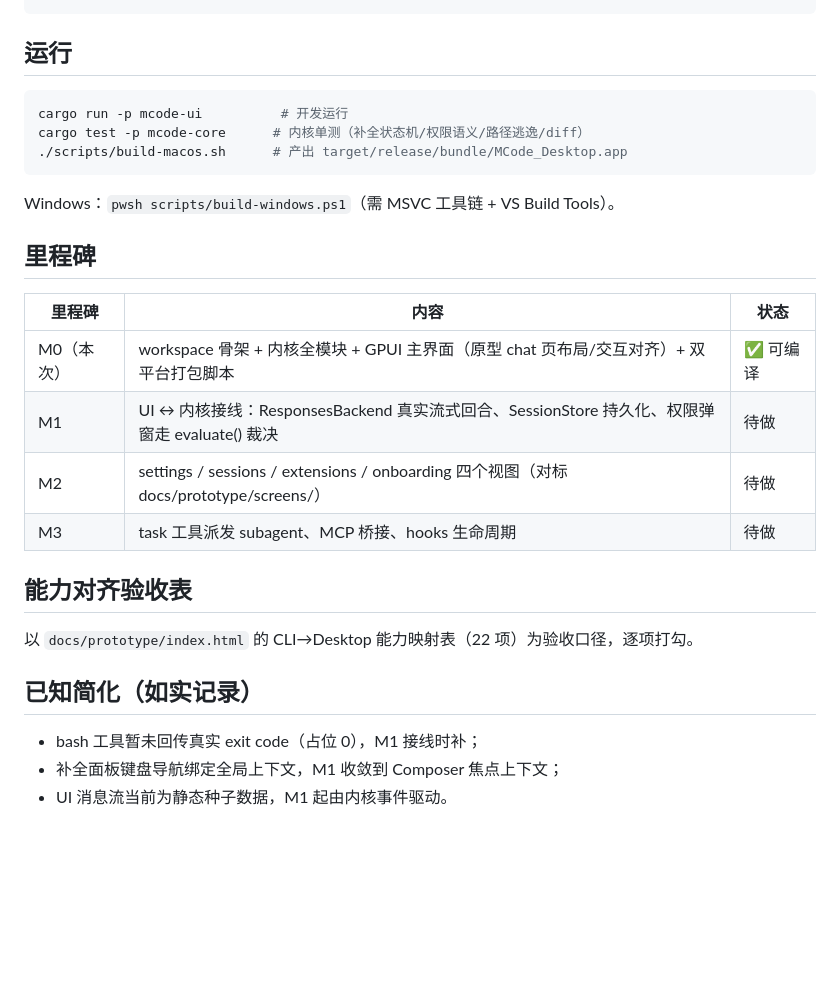
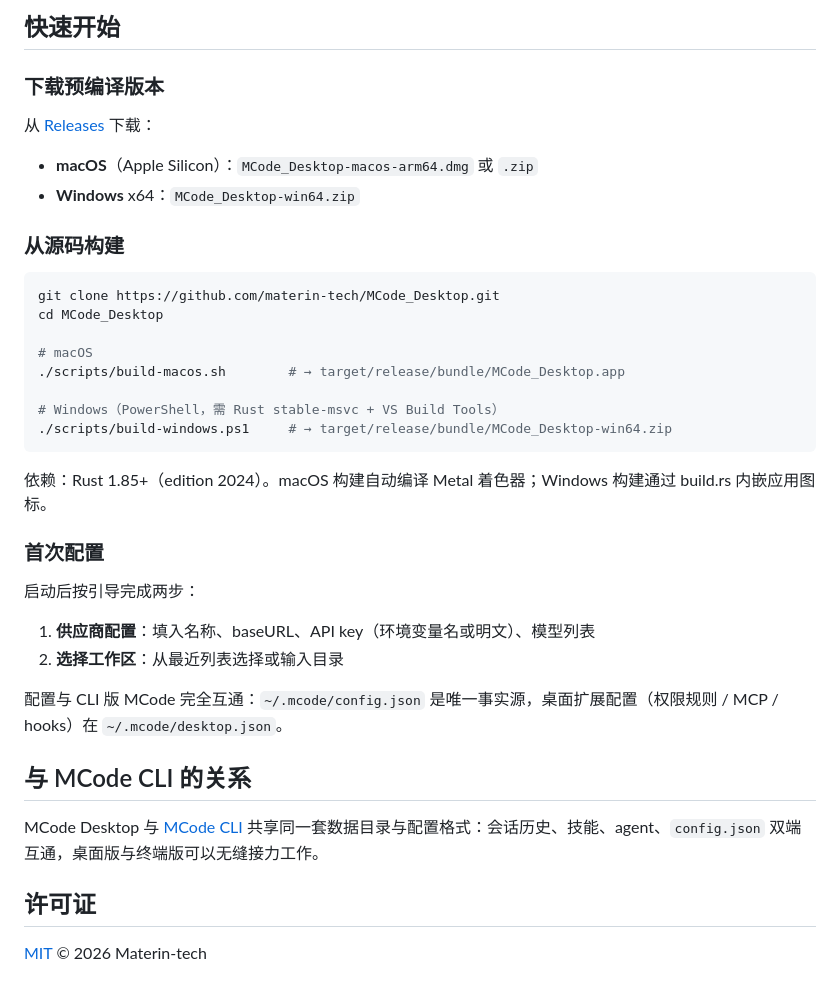
Before and after one commit to leapord/MCode_Desktop, a Markdown page: README.md, the part around one of its changes. GitHub-like rendering; blank space fills up the shorter version.

````diff
--- a/README.md
+++ b/README.md
@@ -26,30 +59,40 @@ scripts/                # macOS .app 打包 / Windows x64 构建
+## 快速开始
+
+### 下载预编译版本
+
+从 [Releases](https://github.com/materin-tech/MCode_Desktop/releases) 下载：
+
+- **macOS**（Apple Silicon）：`MCode_Desktop-macos-arm64.dmg` 或 `.zip`
+- **Windows** x64：`MCode_Desktop-win64.zip`
+
+### 从源码构建
+
+```bash
+git clone https://github.com/materin-tech/MCode_Desktop.git
+cd MCode_Desktop
+
+# macOS
+./scripts/build-macos.sh        # → target/release/bundle/MCode_Desktop.app
+
+# Windows（PowerShell，需 Rust stable-msvc + VS Build Tools）
+./scripts/build-windows.ps1     # → target/release/bundle/MCode_Desktop-win64.zip
 ```
 
-## 运行
+依赖：Rust 1.85+（edition 2024）。macOS 构建自动编译 Metal 着色器；Windows 构建通过 build.rs 内嵌应用图标。
 
-```bash
-cargo run -p mcode-ui          # 开发运行
-cargo test -p mcode-core      # 内核单测（补全状态机/权限语义/路径逃逸/diff）
-./scripts/build-macos.sh      # 产出 target/release/bundle/MCode_Desktop.app
-```
+### 首次配置
 
-Windows：`pwsh scripts/build-windows.ps1`（需 MSVC 工具链 + VS Build Tools）。
+启动后按引导完成两步：
 
-## 里程碑
+1. **供应商配置**：填入名称、baseURL、API key（环境变量名或明文）、模型列表
+2. **选择工作区**：从最近列表选择或输入目录
 
-| 里程碑 | 内容 | 状态 |
-|--------|------|------|
-| M0（本次） | workspace 骨架 + 内核全模块 + GPUI 主界面（原型 chat 页布局/交互对齐）+ 双平台打包脚本 | ✅ 可编译 |
-| M1 | UI ↔ 内核接线：ResponsesBackend 真实流式回合、SessionStore 持久化、权限弹窗走 evaluate() 裁决 | 待做 |
-| M2 | settings / sessions / extensions / onboarding 四个视图（对标 docs/prototype/screens/） | 待做 |
-| M3 | task 工具派发 subagent、MCP 桥接、hooks 生命周期 | 待做 |
+配置与 CLI 版 MCode 完全互通：`~/.mcode/config.json` 是唯一事实源，桌面扩展配置（权限规则 / MCP / hooks）在 `~/.mcode/desktop.json`。
 
-## 能力对齐验收表
+## 与 MCode CLI 的关系
 
-以 `docs/prototype/index.html` 的 CLI→Desktop 能力映射表（22 项）为验收口径，逐项打勾。
+MCode Desktop 与 [MCode CLI](https://github.com/materin-tech/mcode) 共享同一套数据目录与配置格式：会话历史、技能、agent、`config.json` 双端互通，桌面版与终端版可以无缝接力工作。
 
-## 已知简化（如实记录）
+## 许可证
 
-- bash 工具暂未回传真实 exit code（占位 0），M1 接线时补；
-- 补全面板键盘导航绑定全局上下文，M1 收敛到 Composer 焦点上下文；
-- UI 消息流当前为静态种子数据，M1 起由内核事件驱动。
+[MIT](LICENSE) © 2026 Materin-tech
````
Also changed, not shown: other parts of README.md (+55 -22 lines).
